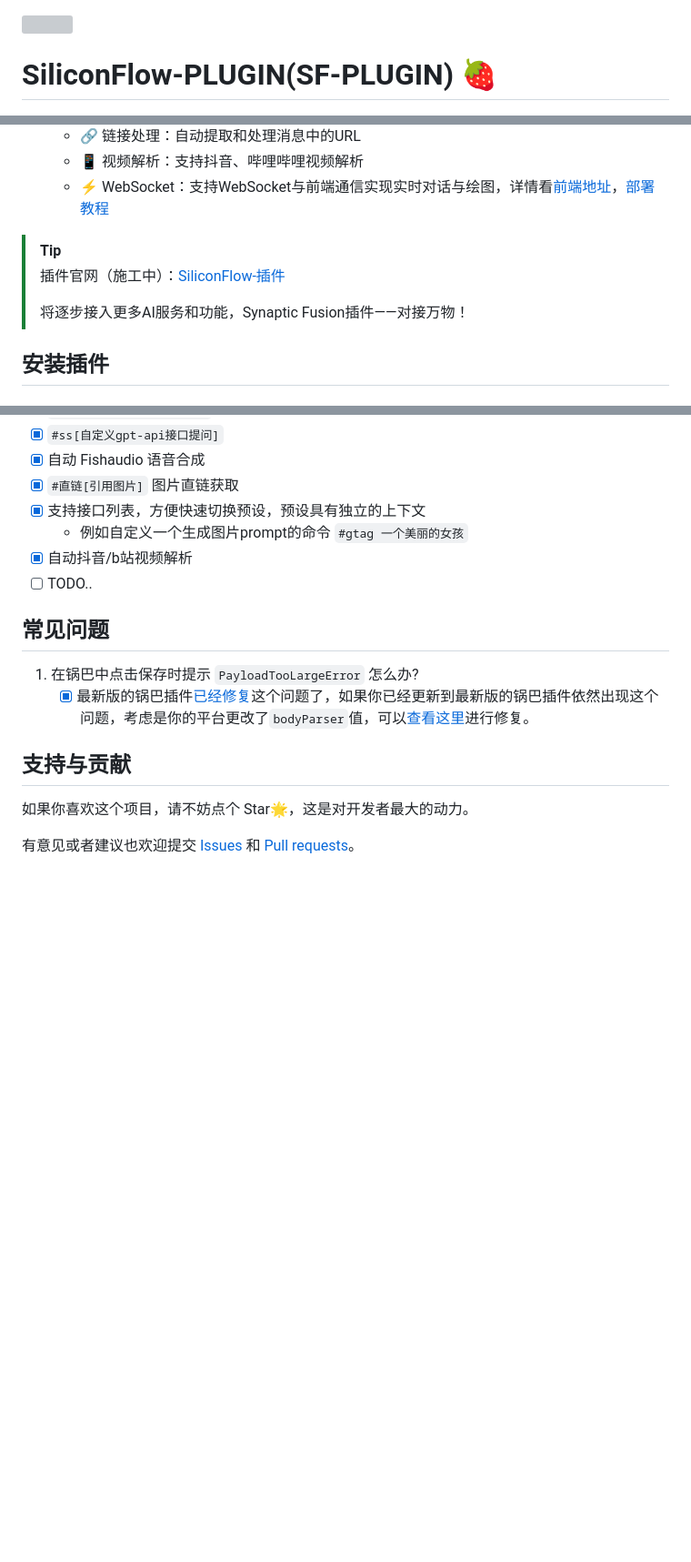
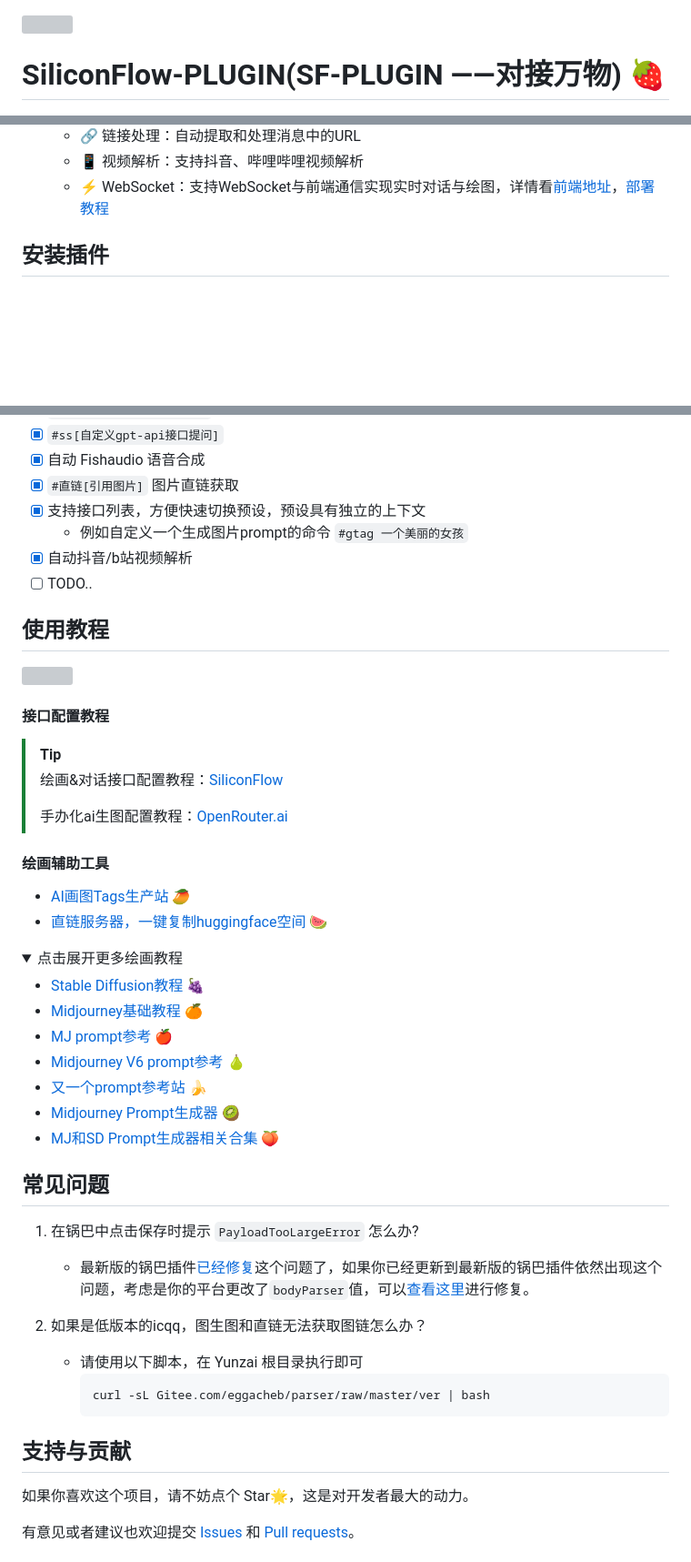
Before and after one commit to AIGC-Yunzai/siliconflow-plugin, a Markdown page: README.md, 3 parts joined by grey strips. Shown at 91% size. Drawn GitHub-style; folded sections open; blank space fills up the shorter version; grey boxes are pictures that could not be loaded.

Commit message:
add openrouter.ai 配置教程：[手办化ai生图配置教程]

````diff
--- a/README.md
+++ b/README.md
@@ -1,6 +1,6 @@
 ![](https://socialify.git.ci/AIGC-Yunzai/siliconflow-plugin/image?font=KoHo&forks=1&issues=1&language=1&name=1&owner=1&pattern=Circuit%20Board&pulls=1&stargazers=1&theme=Auto)
 
-# SiliconFlow-PLUGIN(SF-PLUGIN) 🍓
+# SiliconFlow-PLUGIN(SF-PLUGIN ——对接万物) 🍓
 
 <img decoding="async" align=right src="resources/readme/girl.png" width="35%">
 
@@ -14,10 +14,6 @@
   - 📱 视频解析：支持抖音、哔哩哔哩视频解析
   - ⚡ WebSocket：支持WebSocket与前端通信实现实时对话与绘图，详情看[前端地址](https://sf.maliy.top)，[部署教程](https://github.com/AIGC-Yunzai/SF-WEB)
 
-> [!TIP]
-> 插件官网（施工中）：[SiliconFlow-插件](https://aigc-yunzai.dwe.me/)
->
-> 将逐步接入更多AI服务和功能，Synaptic Fusion插件——对接万物！
 
 ## 安装插件
 
@@ -108,10 +74,45 @@ pip install aiohttp
 - [X] 自动抖音/b站视频解析
 - [ ] TODO..
 
+## 使用教程
+
+<img decoding="async" align=right src="https://github.com/user-attachments/assets/f8d8a42f-6c5d-4fa1-a18e-ea2403f6dd6c" width="35%">
+
+#### 接口配置教程
+
+> [!TIP]
+> 绘画&对话接口配置教程：[SiliconFlow](https://aigc-yunzai.dwe.me/)
+>
+> 手办化ai生图配置教程：[OpenRouter.ai](./docs/openrouter_ai.md)
+>
+
+#### 绘画辅助工具
+- [AI画图Tags生产站](https://nai4-tag-select.pages.dev/) 🥭
+- [直链服务器，一键复制huggingface空间](https://huggingface.co/spaces/xiaozhian/slink/tree/main?duplicate=true) 🍉
+
+<details>
+<summary>点击展开更多绘画教程</summary>
+
+- [Stable Diffusion教程](https://waytoagi.feishu.cn/wiki/FUQAwxfH9iXqC9k02nYcDobonkf) 🍇
+- [Midjourney基础教程](https://waytoagi.feishu.cn/wiki/VUadwndc5iRJktkzaYPcaLEynZc) 🍊
+- [MJ prompt参考](https://waytoagi.feishu.cn/wiki/FUQAwxfH9iXqC9k02nYcDobonkf) 🍎
+- [Midjourney V6 prompt参考](https://aituts.com/midjourney-v6/) 🍐
+- [又一个prompt参考站](https://catjourney.life/all) 🍌
+- [Midjourney Prompt生成器](https://promptfolder.com/midjourney-prompt-helper/) 🥝
+- [MJ和SD Prompt生成器相关合集](https://waytoagi.feishu.cn/wiki/TQogw5uIziB4fykbGhSciaQfndm?table=tbl5kMFjDDdeYoAt&view=vew8AJm3cI) 🍑
+
+</details>
+
 ## 常见问题
 
 1.  在锅巴中点击保存时提示 `PayloadTooLargeError` 怎么办?
-    - [X] 最新版的锅巴插件[已经修复](https://github.com/guoba-yunzai/guoba-plugin/commit/50f3a847fdba22534d37b97f2ac62b8fdb5c4d41)这个问题了，如果你已经更新到最新版的锅巴插件依然出现这个问题，考虑是你的平台更改了`bodyParser`值，可以[查看这里](https://github.com/AIGC-Yunzai/Trss-Yunzai-lagrange)进行修复。
+    - 最新版的锅巴插件[已经修复](https://github.com/guoba-yunzai/guoba-plugin/commit/50f3a847fdba22534d37b97f2ac62b8fdb5c4d41)这个问题了，如果你已经更新到最新版的锅巴插件依然出现这个问题，考虑是你的平台更改了`bodyParser`值，可以[查看这里](https://github.com/AIGC-Yunzai/Trss-Yunzai-lagrange)进行修复。
+2. 如果是低版本的icqq，图生图和直链无法获取图链怎么办？
+
+   - 请使用以下脚本，在 Yunzai 根目录执行即可
+      ```
+      curl -sL Gitee.com/eggacheb/parser/raw/master/ver | bash
+      ```
 
 ## 支持与贡献
 
````
Also changed, not shown: other parts of README.md (+1 -31 lines), docs/openrouter_ai.md (added, +65 -0 lines).
